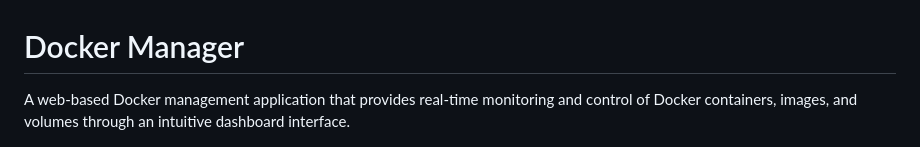
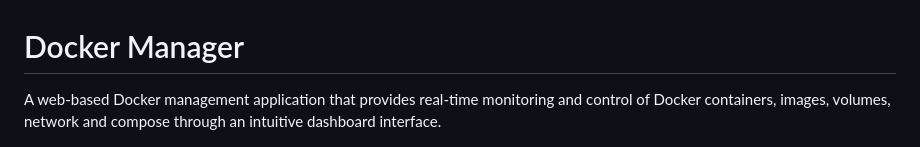
Before and after one commit to LivioLipani/Docker_Manager_Project, a Markdown page: readme.md, the part around the change. Rendered like a GitHub page.

```diff
--- a/readme.md
+++ b/readme.md
@@ -1,6 +1,6 @@
 # Docker Manager
 
-A web-based Docker management application that provides real-time monitoring and control of Docker containers, images, and volumes through an intuitive dashboard interface.
+A web-based Docker management application that provides real-time monitoring and control of Docker containers, images, volumes, network and compose through an intuitive dashboard interface.
 
 <p align="center">
   <img src="img/image.png" alt="Dashboard Docker Manager">
```
